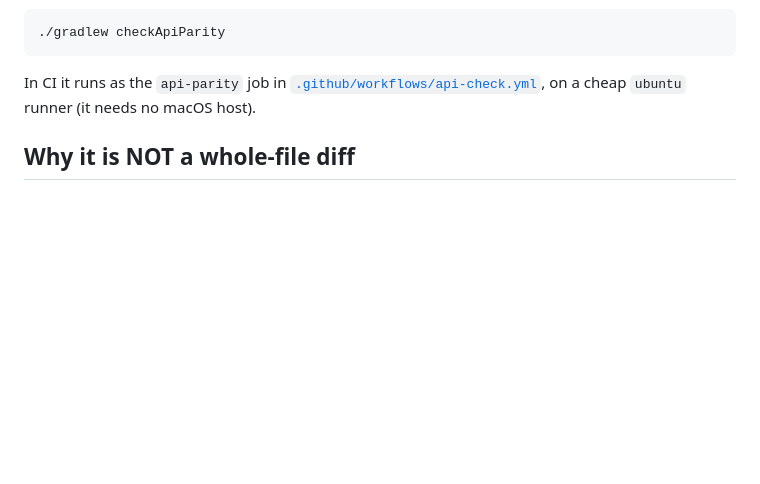
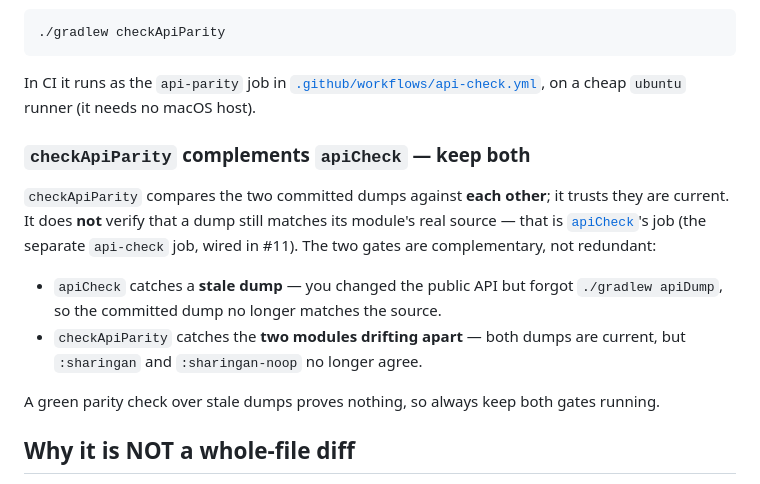
Before and after one commit to mibrahimdev/Sharingan, a Markdown page: docs/api-parity.md, the part around the change. Drawn GitHub-style; blank space fills up the shorter version.

Commit message:
docs(api-parity): clarify checkApiParity complements apiCheck — keep both
checkApiParity compares the two committed dumps against each other and trusts
they're current; apiCheck is what verifies each dump still matches its real
source. They're complementary, not redundant — a green parity check over stale
dumps proves nothing. Surfaced by the engineer who built the parity gate.

Co-Authored-By: Claude Opus 4.8 (1M context) <noreply@anthropic.com>

```diff
--- a/docs/api-parity.md
+++ b/docs/api-parity.md
@@ -51,6 +51,22 @@ Kotlin/Native link, no Android or iOS SDK — so it runs in a couple of seconds.
 In CI it runs as the `api-parity` job in
 [`.github/workflows/api-check.yml`](../.github/workflows/api-check.yml), on a cheap
 `ubuntu` runner (it needs no macOS host).
+
+### `checkApiParity` complements `apiCheck` — keep both
+
+`checkApiParity` compares the two committed dumps against **each other**; it trusts
+they are current. It does **not** verify that a dump still matches its module's real
+source — that is [`apiCheck`](https://github.com/Kotlin/binary-compatibility-validator)'s
+job (the separate `api-check` job, wired in #11). The two gates are complementary,
+not redundant:
+
+- `apiCheck` catches a **stale dump** — you changed the public API but forgot
+  `./gradlew apiDump`, so the committed dump no longer matches the source.
+- `checkApiParity` catches the **two modules drifting apart** — both dumps are
+  current, but `:sharingan` and `:sharingan-noop` no longer agree.
+
+A green parity check over stale dumps proves nothing, so always keep both gates
+running.
 
 ## Why it is NOT a whole-file diff
 
```
